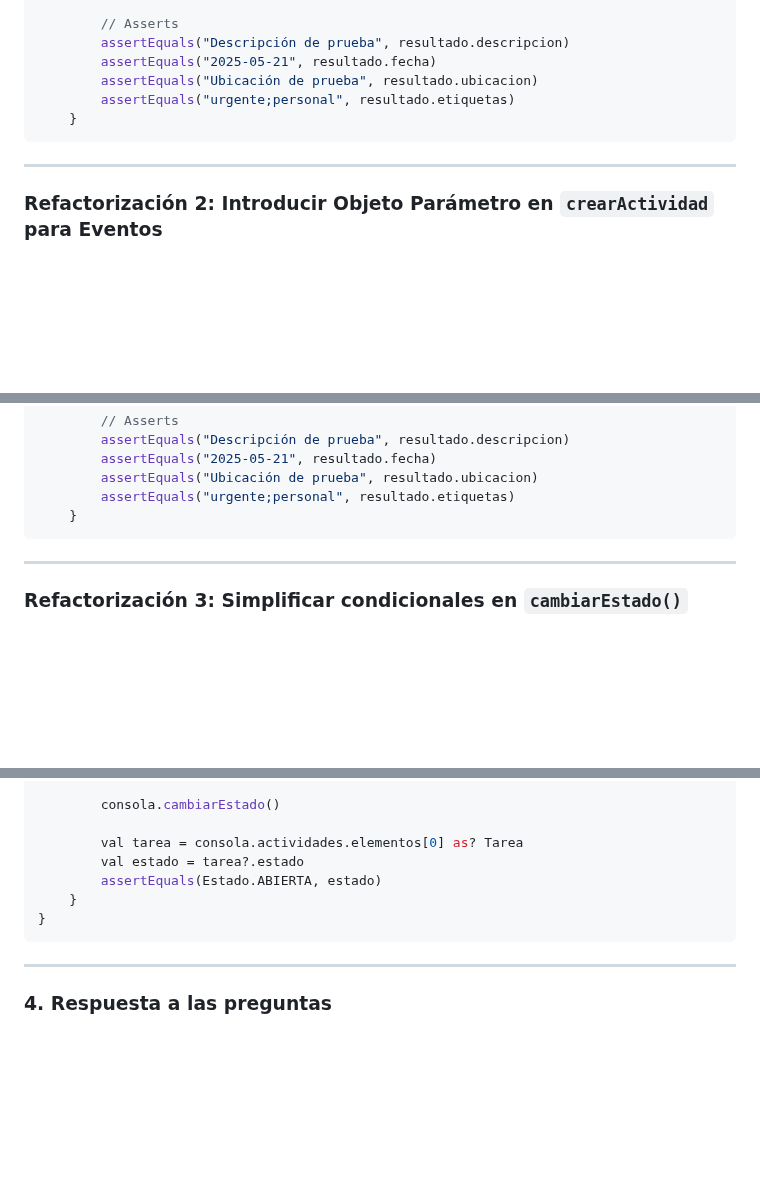
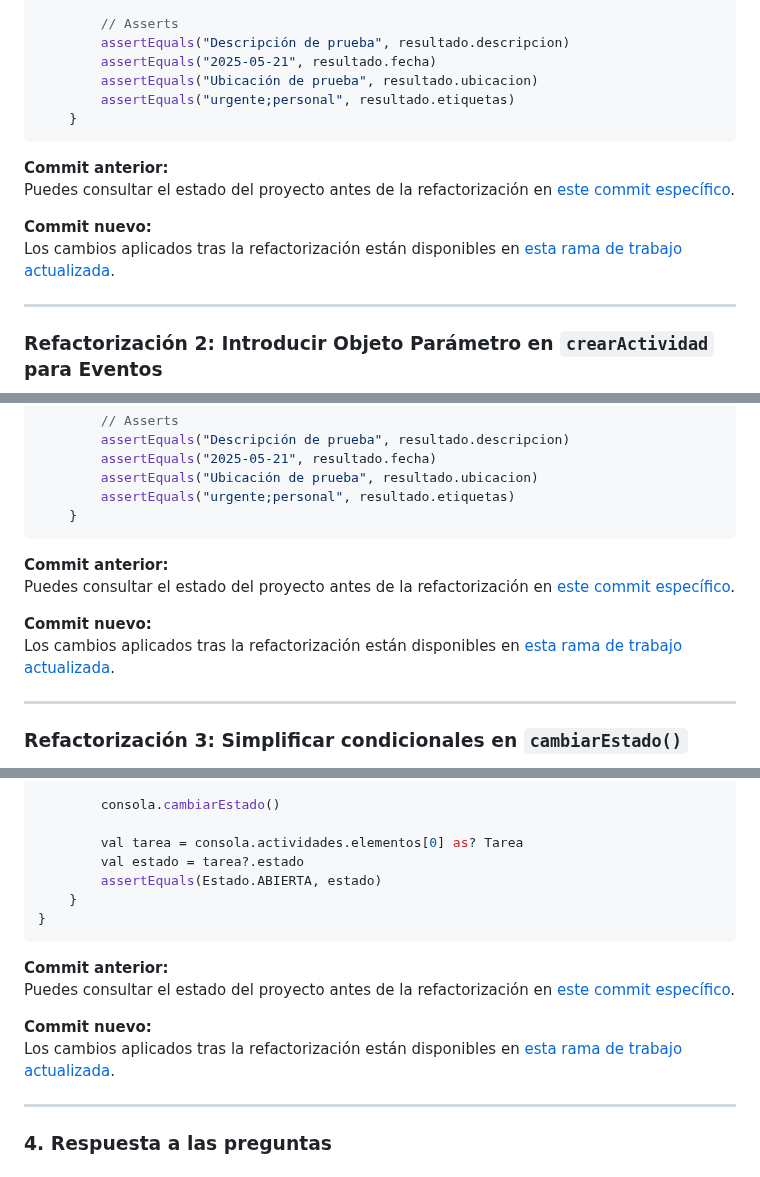
Before and after one commit to AdrianDiaz24/Proyecto-Entornos-Scrum, a Markdown page: PRO-4.3.2-FAM.MD, 3 parts joined by grey strips. GitHub-like rendering; blank space fills up the shorter version.

Commit message:
"Agrego referencias a commits"

````diff
--- a/PRO-4.3.2-FAM.MD
+++ b/PRO-4.3.2-FAM.MD
@@ -167,6 +167,12 @@ fun cambiarEstadoSubTarea() {
     }
 ```
 
+**Commit anterior:**
+Puedes consultar el estado del proyecto antes de la refactorización en [este commit específico](https://github.com/AdrianDiaz24/Proyecto-Entornos-Scrum/tree/9ed398d283572ccb350f58d041806101b908152b).
+
+**Commit nuevo:**
+Los cambios aplicados tras la refactorización están disponibles en [esta rama de trabajo actualizada](https://github.com/AdrianDiaz24/Proyecto-Entornos-Scrum/commits/P4.3.2-FAM/).
+
 ---
 
 ### **Refactorización 2: Introducir Objeto Parámetro en `crearActividad` para Eventos**
@@ -277,6 +283,12 @@ Crear un `data class DatosEvento` para agrupar la información y un método `lee
         assertEquals("urgente;personal", resultado.etiquetas)
     }
 ```
+
+**Commit anterior:**
+Puedes consultar el estado del proyecto antes de la refactorización en [este commit específico](https://github.com/AdrianDiaz24/Proyecto-Entornos-Scrum/tree/9ed398d283572ccb350f58d041806101b908152b).
+
+**Commit nuevo:**
+Los cambios aplicados tras la refactorización están disponibles en [esta rama de trabajo actualizada](https://github.com/AdrianDiaz24/Proyecto-Entornos-Scrum/commits/P4.3.2-FAM/).
 
 ---
 
@@ -397,6 +409,12 @@ class ConsolaTest {
 }
 ```
 
+**Commit anterior:**
+Puedes consultar el estado del proyecto antes de la refactorización en [este commit específico](https://github.com/AdrianDiaz24/Proyecto-Entornos-Scrum/tree/9ed398d283572ccb350f58d041806101b908152b).
+
+**Commit nuevo:**
+Los cambios aplicados tras la refactorización están disponibles en [esta rama de trabajo actualizada](https://github.com/AdrianDiaz24/Proyecto-Entornos-Scrum/commits/P4.3.2-FAM/).
+
 ---
 
 ### 4. Respuesta a las preguntas
````
